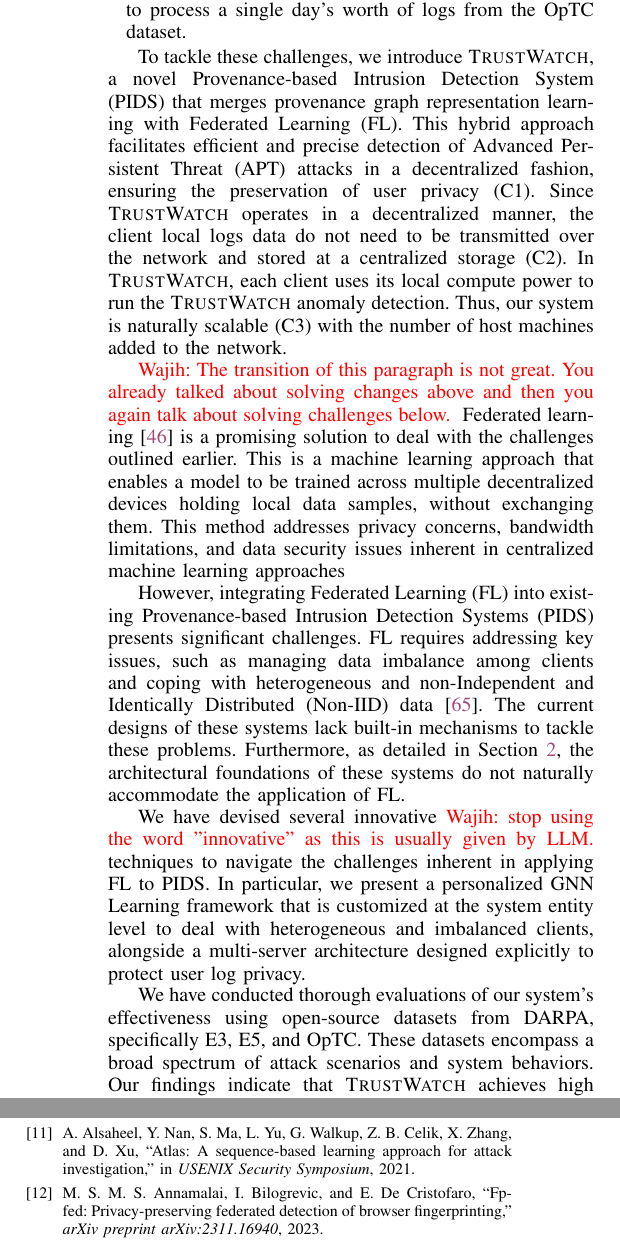
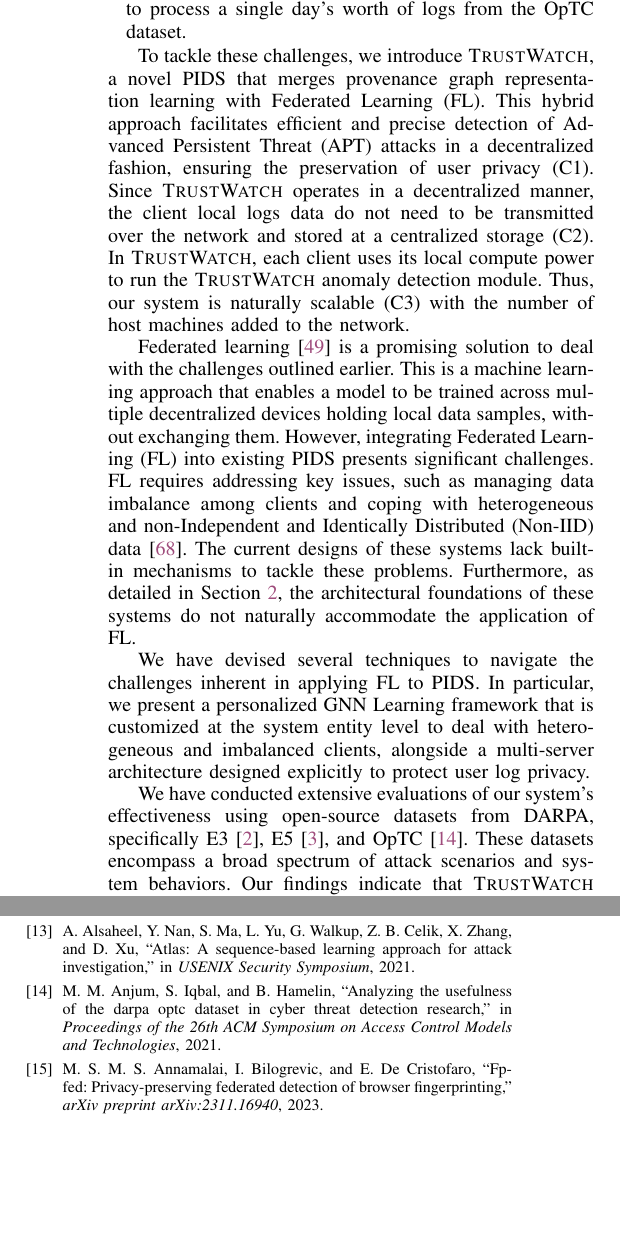
Before and after one commit to DART-Laboratory/gestalt, a LaTeX paper (paper/main.tex, which reads paper/intro.tex): two parts of the columns of pages 2 and 14 of 16, joined at a grey line, cut so that both start at the same text, the shorter picture padded with empty space. Compiled offline with pdfLaTeX; a missing font is replaced by an installed copy or a similar font; a LaTeX package or settings file that is missing is left out.

Commit message:
updated intro

```diff
--- a/paper/intro.tex
+++ b/paper/intro.tex
@@ -17,23 +17,19 @@ Despite their promise, the current mode of operation of MSSP and the techniques
     \item[--] \textbf{C2: Excessive Network and Disk Overhead:} Audit logs from modern systems can accumulate to gigabytes per day, resulting in significant network costs for both users and organizations. Additionally, the need for extensive disk storage to house these logs adds complexity. Current PIDS models fail to address these challenges, undermining their practical applicability. Our analysis of Flash and Kairos, utilizing the \optc dataset as detailed in Section~\ref{sec:eval}, illustrates this point. For an organization similar to the one represented in the \optc dataset, with a comparable number of hosts, the total volume of logs transmitted daily would reach 1000 GB. This volume of data could lead to substantial network and storage expenses daily. Moreover, it poses a significant challenge for users with limited network bandwidth to upload this volume of data efficiently.
     %\wajih{Could you give specific numbers about network overhead and disk overhead that would be great.} \wajih{Again cite existing PIDS with names that would suffer from this issue.}
 
-    \item[--] \textbf{C3: Scalability Challenges:} The centralized approach used by current Provenance-based Intrusion Detection Systems (PIDS) leads to scalability challenges as the number of hosts in an organization increases. This centralization acts as a bottleneck, impeding efficient intrusion detection on a larger scale. Our evaluations of Flash and Kairos reveal that these systems would encounter log congestion in organizations comparable to the size represented by the \optc dataset. As detailed in Section~\ref{sec:eval}, Flash would require 27.7 hours, and Kairos 56.6 hours, to process a single day's worth of logs from the \optc dataset. %\wajih{Again you need to add more details here about scalability issues. Having specific numbers for existing PIDS is important. Also cite those existing PIDS }
+    \item[--] \textbf{C3: Scalability Challenges:} The centralized approach used by current PIDS leads to scalability challenges as the number of hosts in an organization increases. This centralization acts as a bottleneck, impeding efficient intrusion detection on a larger scale. Our evaluations of Flash and Kairos reveal that these systems would encounter log congestion in organizations comparable to the size represented by the \optc dataset. As detailed in Section~\ref{sec:eval}, Flash would require 27.7 hours, and Kairos 56.6 hours, to process a single day's worth of logs from the \optc dataset. %\wajih{Again you need to add more details here about scalability issues. Having specific numbers for existing PIDS is important. Also cite those existing PIDS }
 \end{itemize}
 
 %\wajih{I added C1, C2, C3 with each challenge above. You need to refer to each of the challenge below and tell how you solve that challenge. Something like: "To address C1, we do blah blah"}
 
-To tackle these challenges, we introduce \Sys, a novel Provenance-based Intrusion Detection System (PIDS) that merges provenance graph representation learning with Federated Learning (FL). This hybrid approach facilitates efficient and precise detection of Advanced Persistent Threat (APT) attacks in a decentralized fashion, ensuring the preservation of user privacy (C1). Since \Sys operates in a decentralized manner, the client local logs data do not need to be transmitted over the network and stored at a centralized storage (C2). In \Sys, each client uses its local compute power to run the \Sys anomaly detection. Thus, our system is naturally scalable (C3) with the number of host machines added to the network.
+To tackle these challenges, we introduce \Sys, a novel PIDS that merges provenance graph representation learning with Federated Learning (FL). This hybrid approach facilitates efficient and precise detection of Advanced Persistent Threat (APT) attacks in a decentralized fashion, ensuring the preservation of user privacy (C1). Since \Sys operates in a decentralized manner, the client local logs data do not need to be transmitted over the network and stored at a centralized storage (C2). In \Sys, each client uses its local compute power to run the \Sys anomaly detection module. Thus, our system is naturally scalable (C3) with the number of host machines added to the network.
 
 %\wajih{I will describe FL and associated challenges after introducing your methodology because it is your idea. Just like we discussed in our last lab meeting.}
 
-\wajih{The transition of this paragraph is not great. You already talked about solving changes above and then you again talk about solving challenges below. }
-Federated learning~\cite{mcmahan2017communication} is a promising solution to deal with the challenges outlined earlier. This is a machine learning approach that enables a model to be trained across multiple decentralized devices holding local data samples, without exchanging them. This method addresses privacy concerns, bandwidth limitations, and data security issues inherent in centralized machine learning approaches
+%\wajih{The transition of this paragraph is not great. You already talked about solving changes above and then you again talk about solving challenges below. }
+Federated learning~\cite{mcmahan2017communication} is a promising solution to deal with the challenges outlined earlier. This is a machine learning approach that enables a model to be trained across multiple decentralized devices holding local data samples, without exchanging them. However, integrating Federated Learning (FL) into existing PIDS presents significant challenges. FL requires addressing key issues, such as managing data imbalance among clients and coping with heterogeneous and non-Independent and Identically Distributed (Non-IID) data~\cite{zhao2018federated}. The current designs of these systems lack built-in mechanisms to tackle these problems. Furthermore, as detailed in Section~\ref{sec:motivation}, the architectural foundations of these systems do not naturally accommodate the application of FL.
 
-%\wajih{Add one paragraph here explaining that why is it challenging to directly apply FL to PIDS.}
-
-However, integrating Federated Learning (FL) into existing Provenance-based Intrusion Detection Systems (PIDS) presents significant challenges. FL requires addressing key issues, such as managing data imbalance among clients and coping with heterogeneous and non-Independent and Identically Distributed (Non-IID) data~\cite{zhao2018federated}. The current designs of these systems lack built-in mechanisms to tackle these problems. Furthermore, as detailed in Section~\ref{sec:motivation}, the architectural foundations of these systems do not naturally accommodate the application of FL.
-
-We have devised several innovative \wajih{stop using the word "innovative" as this is usually given by LLM.} techniques to navigate the challenges inherent in applying FL to PIDS. In particular, we present a personalized \gnnshort Learning framework that is customized at the system entity level to deal with heterogeneous and imbalanced clients, alongside a multi-server architecture designed explicitly to protect user log privacy.
+We have devised several techniques to navigate the challenges inherent in applying FL to PIDS. In particular, we present a personalized \gnnshort Learning framework that is customized at the system entity level to deal with heterogeneous and imbalanced clients, alongside a multi-server architecture designed explicitly to protect user log privacy.
 
 %\wajih{Add one paragraph how you solve that above mentioned challenge. This will highlight the novelty of your system.}
 
@@ -41,7 +37,7 @@ We have devised several innovative \wajih{stop using the word "innovative" as th
 
 %\wajih{Add one paragraph related to evaluation results.}
 
-We have conducted thorough evaluations of our system's effectiveness using open-source datasets from DARPA, specifically E3, E5, and \optc. These datasets encompass a broad spectrum of attack scenarios and system behaviors. Our findings indicate that \Sys achieves high detection performance, with an average precision of 96\% and recall of 97\%. Thus, our system performs comparably to state-of-the-art centralized systems like FLASH and KAIROS, while also offering significant advantages in terms of scalability, efficiency, and privacy preservation. However, employing Federated Learning (FL) exposes our system to certain types of adversarial attacks, such as model poisoning, inference attacks, and gradient attacks. We provide a comprehensive analysis of our system's resilience against these attacks in section~\ref{sec:discussion}.
+We have conducted extensive evaluations of our system's effectiveness using open-source datasets from DARPA, specifically E3~\cite{darpae3}, E5~\cite{darpae5}, and \optc~\cite{anjum2021analyzing}. These datasets encompass a broad spectrum of attack scenarios and system behaviors. Our findings indicate that \Sys achieves high detection performance, with an average precision of 96\% and recall of 97\%. Thus, our system performs comparably to state-of-the-art centralized systems like FLASH and KAIROS, while also offering significant advantages in terms of scalability, efficiency, and privacy preservation. However, employing Federated Learning (FL) exposes our system to certain types of adversarial attacks, such as model poisoning, inference attacks, and gradient attacks. We provide a comprehensive analysis of our system's resilience against these attacks in section~\ref{sec:discussion}.
 
 %\wajih{Add list of main contributions}
 
```
Also changed, not shown: paper/abstract.tex (+1 -1 lines), paper/bib-files/hassan-misc.bib (+5 -0 lines), paper/intro.tex (2 more changed lines).
